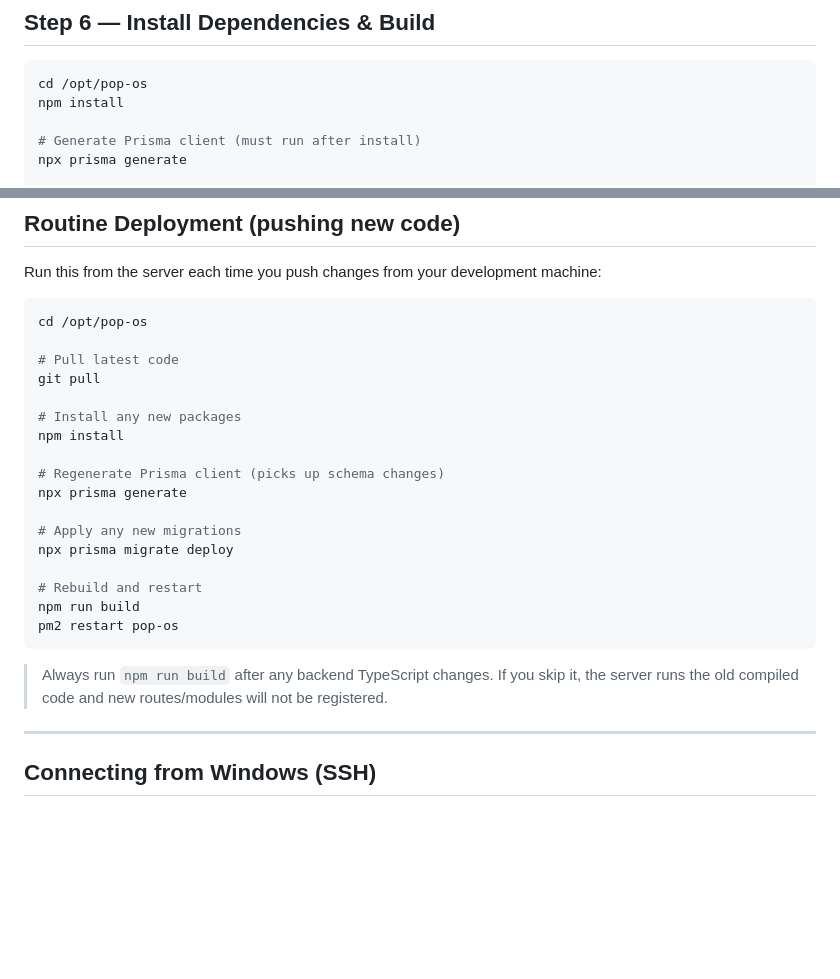
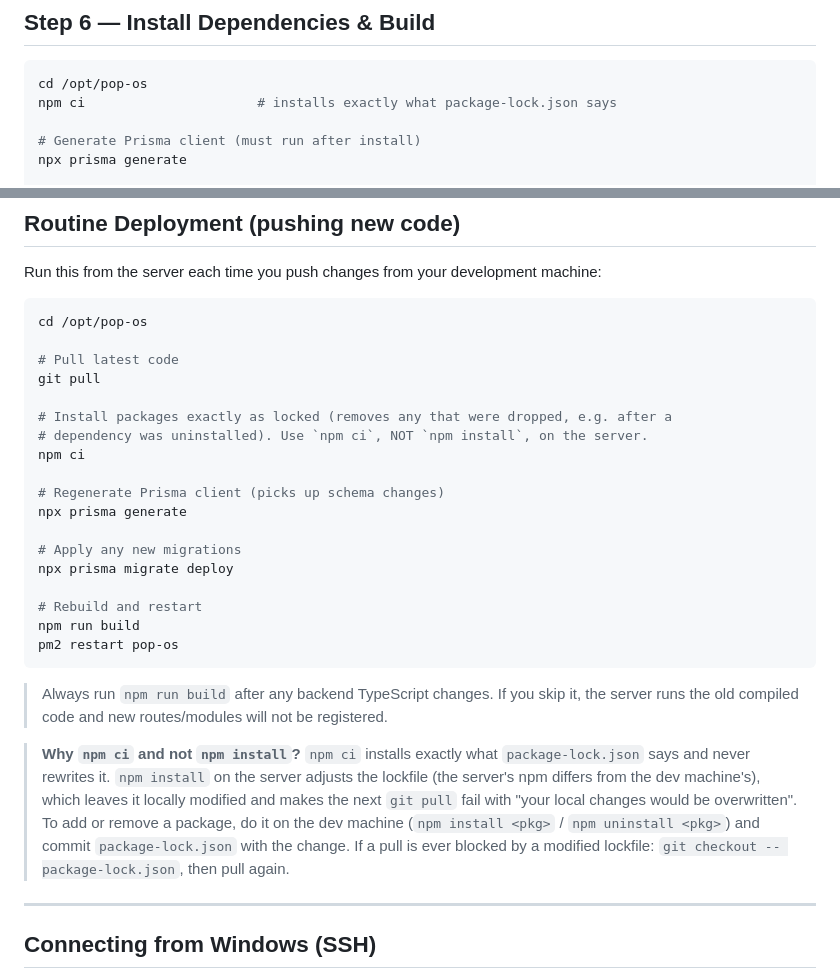
Before and after one commit to PopxicalLab/pop-os, a Markdown page: docs/server-setup.md, 2 parts joined by grey strips. Rendered like a GitHub page; blank space fills up the shorter version.

````diff
--- a/docs/server-setup.md
+++ b/docs/server-setup.md
@@ -170,7 +170,7 @@ MATTERMOST_TEAM=your-team-slug   # the TEAM's URL slug: https://<host>/<team-slu
 
 ```bash
 cd /opt/pop-os
-npm install
+npm ci                      # installs exactly what package-lock.json says
 
 # Generate Prisma client (must run after install)
 npx prisma generate
@@ -244,8 +244,9 @@ cd /opt/pop-os
 # Pull latest code
 git pull
 
-# Install any new packages
-npm install
+# Install packages exactly as locked (removes any that were dropped, e.g. after a
+# dependency was uninstalled). Use `npm ci`, NOT `npm install`, on the server.
+npm ci
 
 # Regenerate Prisma client (picks up schema changes)
 npx prisma generate
@@ -259,6 +260,13 @@ pm2 restart pop-os
 ```
 
 > Always run `npm run build` after any backend TypeScript changes. If you skip it, the server runs the old compiled code and new routes/modules will not be registered.
+
+> **Why `npm ci` and not `npm install`?** `npm ci` installs exactly what `package-lock.json` says
+> and never rewrites it. `npm install` on the server adjusts the lockfile (the server's npm differs
+> from the dev machine's), which leaves it locally modified and makes the next `git pull` fail with
+> "your local changes would be overwritten". To add or remove a package, do it on the dev machine
+> (`npm install <pkg>` / `npm uninstall <pkg>`) and commit `package-lock.json` with the change.
+> If a pull is ever blocked by a modified lockfile: `git checkout -- package-lock.json`, then pull again.
 
 ---
 
````
Also changed, not shown: CLAUDE.md (+11 -1 lines), README.md (+7 -1 lines).
